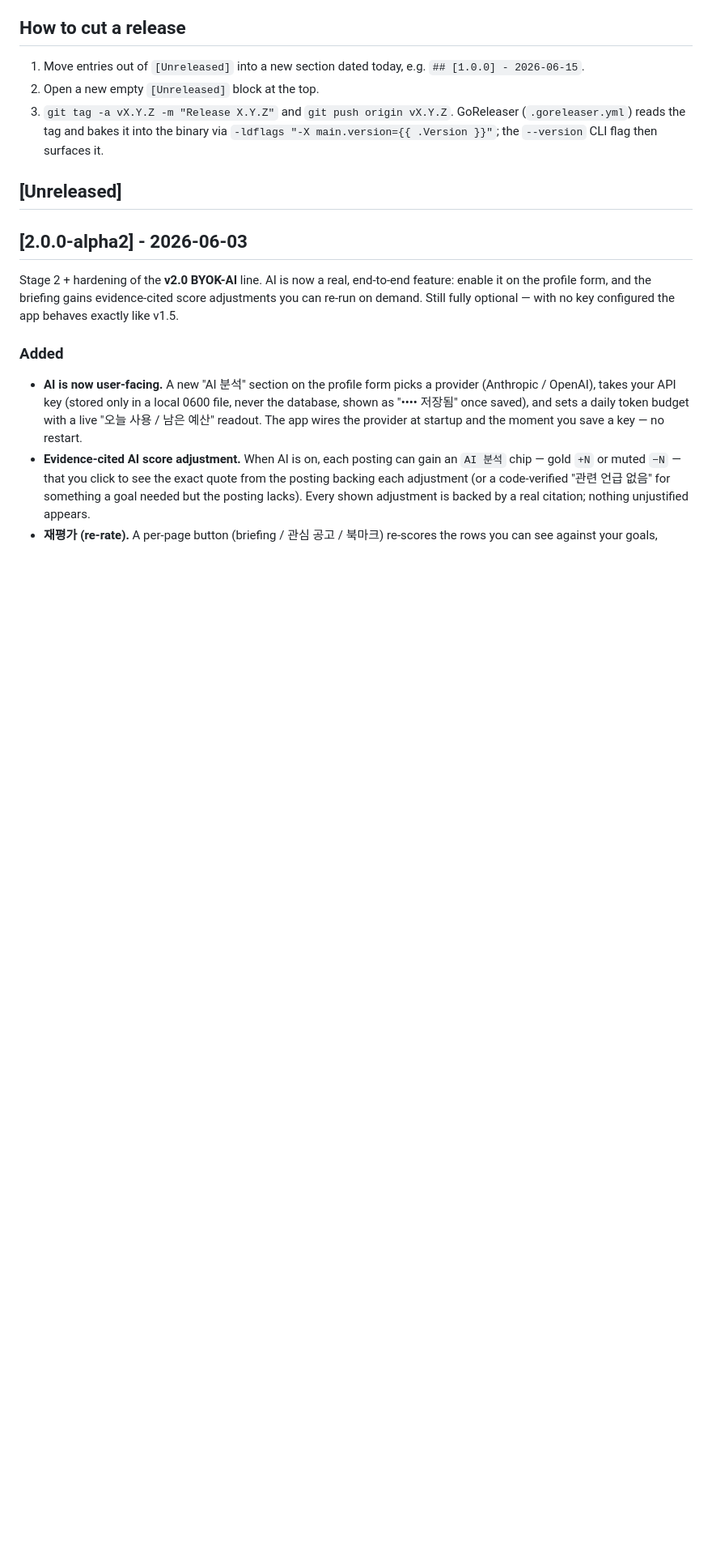
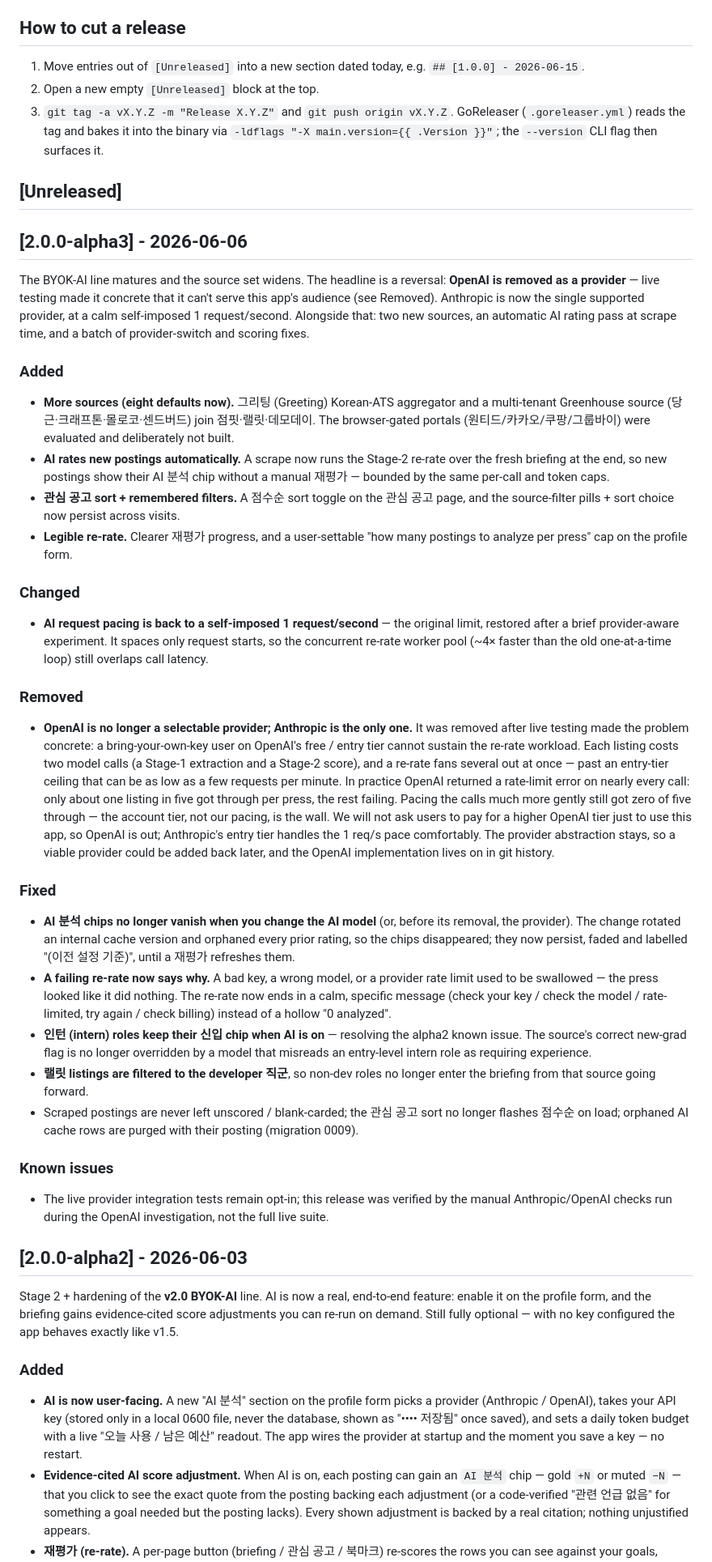
Before and after one commit to ohchanwu/jobcron, a Markdown page: CHANGELOG.md, the part around the change. Shown at 81% size. Drawn GitHub-style; blank space fills up the shorter version.

Commit message:
docs(release): CHANGELOG entry for v2.0.0-alpha3
Covers everything since alpha2 — two new sources (그리팅, multi-tenant Greenhouse),
scrape-time AI auto-rate, the provider-switch fixes, the reinstated 1 req/s AI
limiter, and the OpenAI removal with its rationale (the live-tested free-tier
rate-limit wall).

(task-list.md is gitignored — the 4 user-requested follow-ups were added there
locally, off-repo.)

```diff
--- a/CHANGELOG.md
+++ b/CHANGELOG.md
@@ -23,6 +23,72 @@ part of the 1.x series.
    then surfaces it.
 
 ## [Unreleased]
+
+## [2.0.0-alpha3] - 2026-06-06
+
+The BYOK-AI line matures and the source set widens. The headline is a reversal:
+**OpenAI is removed as a provider** — live testing made it concrete that it can't
+serve this app's audience (see Removed). Anthropic is now the single supported
+provider, at a calm self-imposed 1 request/second. Alongside that: two new
+sources, an automatic AI rating pass at scrape time, and a batch of
+provider-switch and scoring fixes.
+
+### Added
+- **More sources (eight defaults now).** 그리팅 (Greeting) Korean-ATS aggregator and
+  a multi-tenant Greenhouse source (당근·크래프톤·몰로코·센드버드) join
+  점핏·랠릿·데모데이. The browser-gated portals (원티드/카카오/쿠팡/그룹바이) were evaluated
+  and deliberately not built.
+- **AI rates new postings automatically.** A scrape now runs the Stage-2 re-rate
+  over the fresh briefing at the end, so new postings show their AI 분석 chip
+  without a manual 재평가 — bounded by the same per-call and token caps.
+- **관심 공고 sort + remembered filters.** A 점수순 sort toggle on the 관심 공고 page,
+  and the source-filter pills + sort choice now persist across visits.
+- **Legible re-rate.** Clearer 재평가 progress, and a user-settable "how many
+  postings to analyze per press" cap on the profile form.
+
+### Changed
+- **AI request pacing is back to a self-imposed 1 request/second** — the original
+  limit, restored after a brief provider-aware experiment. It spaces only request
+  starts, so the concurrent re-rate worker pool (~4× faster than the old
+  one-at-a-time loop) still overlaps call latency.
+
+### Removed
+- **OpenAI is no longer a selectable provider; Anthropic is the only one.** It was
+  removed after live testing made the problem concrete: a bring-your-own-key user
+  on OpenAI's free / entry tier cannot sustain the re-rate workload. Each listing
+  costs two model calls (a Stage-1 extraction and a Stage-2 score), and a re-rate
+  fans several out at once — past an entry-tier ceiling that can be as low as a few
+  requests per minute. In practice OpenAI returned a rate-limit error on nearly
+  every call: only about one listing in five got through per press, the rest
+  failing. Pacing the calls much more gently still got zero of five through — the
+  account tier, not our pacing, is the wall. We will not ask users to pay for a
+  higher OpenAI tier just to use this app, so OpenAI is out; Anthropic's entry tier
+  handles the 1 req/s pace comfortably. The provider abstraction stays, so a viable
+  provider could be added back later, and the OpenAI implementation lives on in git
+  history.
+
+### Fixed
+- **AI 분석 chips no longer vanish when you change the AI model** (or, before its
+  removal, the provider). The change rotated an internal cache version and orphaned
+  every prior rating, so the chips disappeared; they now persist, faded and
+  labelled "(이전 설정 기준)", until a 재평가 refreshes them.
+- **A failing re-rate now says why.** A bad key, a wrong model, or a provider rate
+  limit used to be swallowed — the press looked like it did nothing. The re-rate
+  now ends in a calm, specific message (check your key / check the model /
+  rate-limited, try again / check billing) instead of a hollow "0 analyzed".
+- **인턴 (intern) roles keep their 신입 chip when AI is on** — resolving the alpha2
+  known issue. The source's correct new-grad flag is no longer overridden by a
+  model that misreads an entry-level intern role as requiring experience.
+- **랠릿 listings are filtered to the developer 직군**, so non-dev roles no longer
+  enter the briefing from that source going forward.
+- Scraped postings are never left unscored / blank-carded; the 관심 공고 sort no
+  longer flashes 점수순 on load; orphaned AI cache rows are purged with their
+  posting (migration 0009).
+
+### Known issues
+- The live provider integration tests remain opt-in; this release was verified by
+  the manual Anthropic/OpenAI checks run during the OpenAI investigation, not the
+  full live suite.
 
 ## [2.0.0-alpha2] - 2026-06-03
 
```
